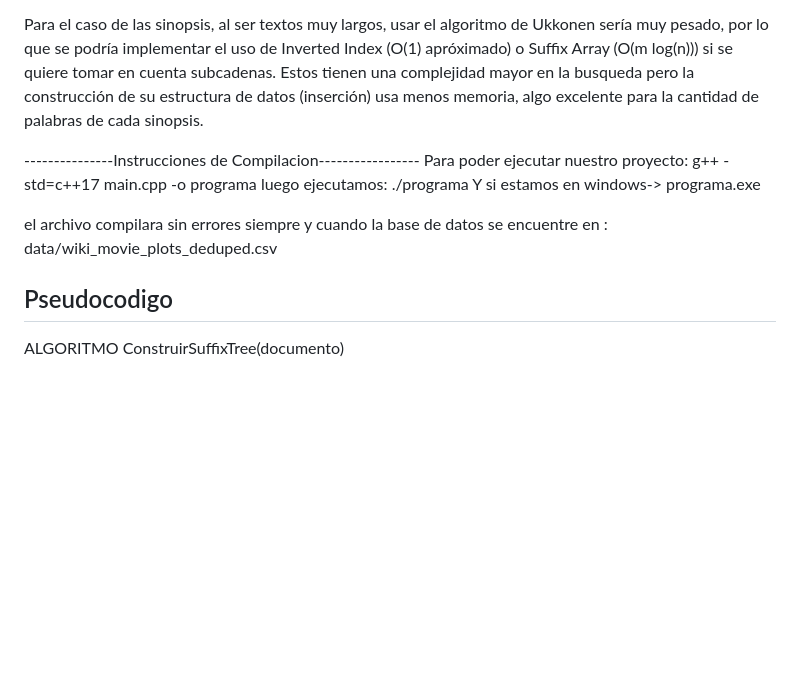
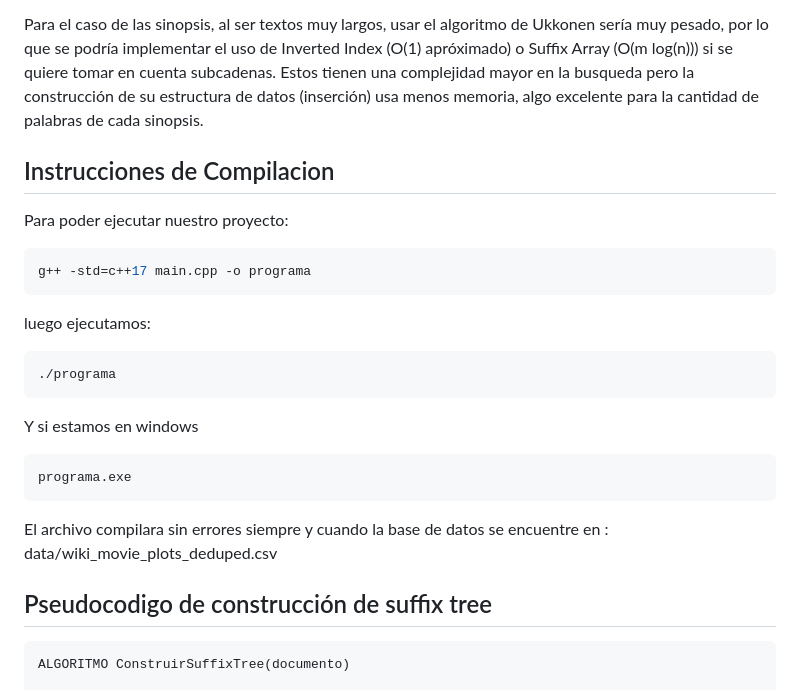
Before and after one commit to josevillalobostc/progIII_proyecto_grupo9, a Markdown page: README.md, the part around one of its changes. GitHub-like rendering; blank space fills up the shorter version.

````diff
--- a/README.md
+++ b/README.md
@@ -15,19 +15,26 @@ Para el tratamiento de los nombres de películas, armaremos un suffix tree gener
 Para el caso de las sinopsis, al ser textos muy largos, usar el algoritmo de Ukkonen sería muy pesado, por lo que se podría implementar el uso de Inverted Index (O(1) apróximado) o Suffix Array (O(m log(n))) si se quiere tomar en cuenta subcadenas. Estos tienen una complejidad mayor en la busqueda pero la construcción de su estructura de datos (inserción) usa menos memoria, algo excelente para la cantidad de palabras de cada sinopsis.
 
 
----------------Instrucciones de Compilacion-----------------
+## Instrucciones de Compilacion
 Para poder ejecutar nuestro proyecto:
+```bash
 g++ -std=c++17 main.cpp -o programa
+```
 luego ejecutamos:
+```bash
 ./programa
-Y si estamos en windows->
+```
+Y si estamos en windows
+```powershell
 programa.exe
+```
 
-el archivo compilara sin errores siempre y cuando la base de datos se encuentre en :
+El archivo compilara sin errores siempre y cuando la base de datos se encuentre en :
 data/wiki_movie_plots_deduped.csv
 
 
-## Pseudocodigo
+## Pseudocodigo de construcción de suffix tree
+```
 ALGORITMO ConstruirSuffixTree(documento)
 
     Crear nodo raíz
````
Also changed, not shown: other parts of README.md (+55 -0 lines).
